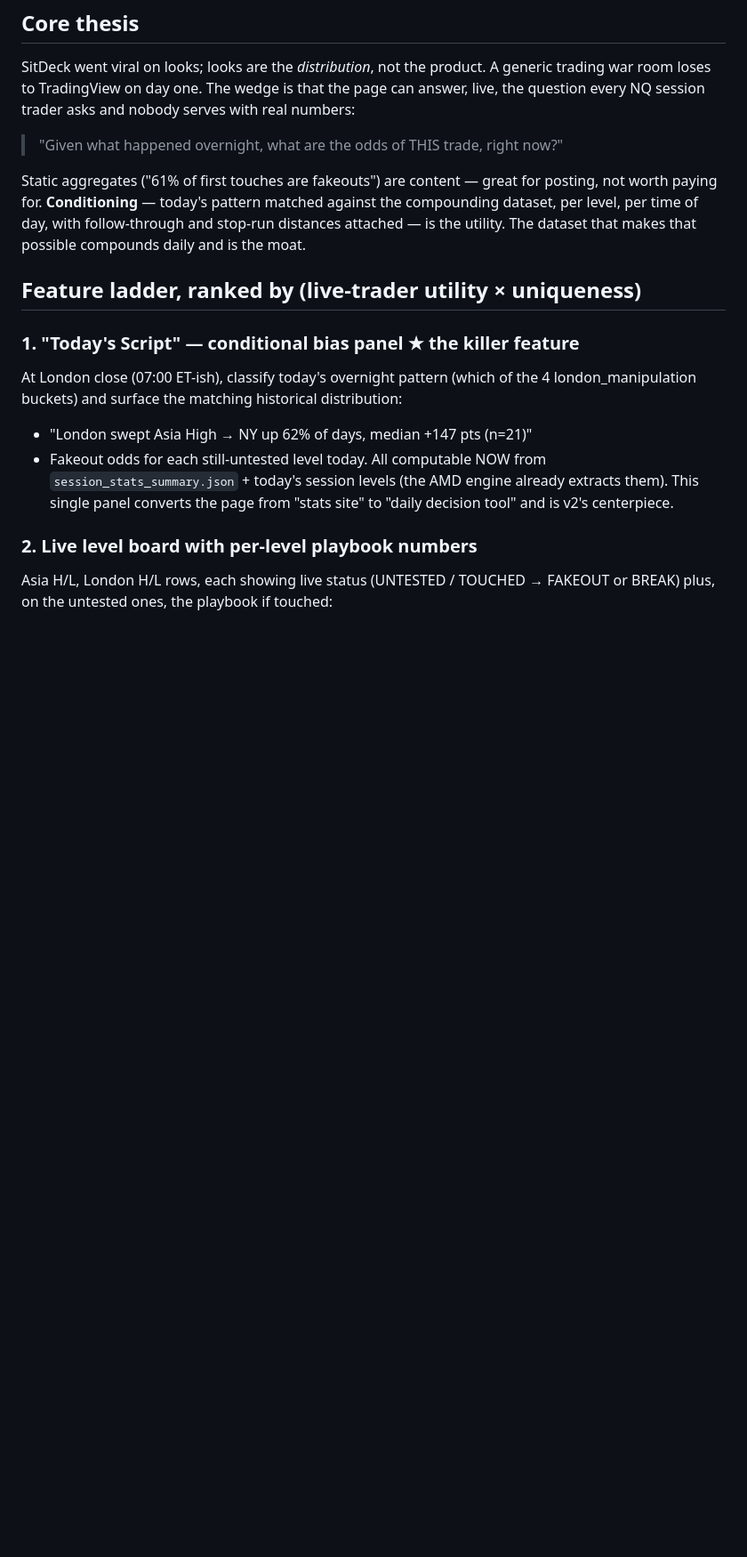
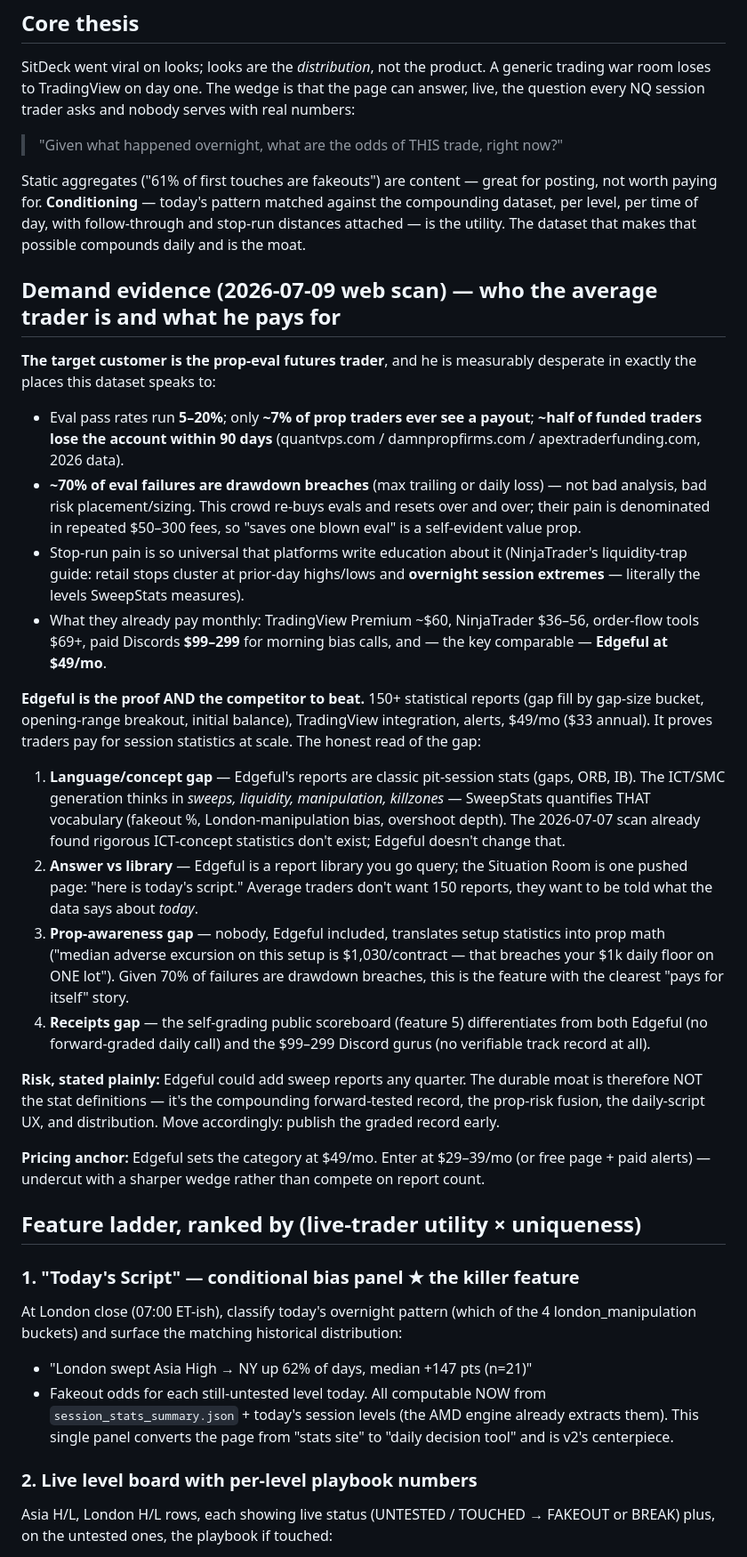
Before and after one commit to q-Yuji/claudecodetest, a Markdown page: blueprints/situation-room-roadmap.md, the part around the change. Shown at 89% size. Rendered like a GitHub page; blank space fills up the shorter version.

Commit message:
Add demand evidence to Situation Room roadmap: prop-eval trader is the customer
2026-07-09 web scan: eval pass rates 5-20%, ~70% of failures are drawdown
breaches, half of funded accounts gone in 90 days; Edgeful ($49/mo session
stats reports) proves willingness to pay and becomes the pricing anchor.
Wedge vs Edgeful = ICT-vocabulary stats, pushed daily script vs report
library, prop-risk fusion, and a forward-graded public record.

Co-Authored-By: Claude Fable 5 <noreply@anthropic.com>

```diff
--- a/blueprints/situation-room-roadmap.md
+++ b/blueprints/situation-room-roadmap.md
@@ -21,6 +21,59 @@ for posting, not worth paying for. **Conditioning** — today's pattern
 matched against the compounding dataset, per level, per time of day, with
 follow-through and stop-run distances attached — is the utility. The
 dataset that makes that possible compounds daily and is the moat.
+
+## Demand evidence (2026-07-09 web scan) — who the average trader is and what he pays for
+
+**The target customer is the prop-eval futures trader**, and he is measurably
+desperate in exactly the places this dataset speaks to:
+
+- Eval pass rates run **5–20%**; only **~7% of prop traders ever see a
+  payout**; **~half of funded traders lose the account within 90 days**
+  (quantvps.com / damnpropfirms.com / apextraderfunding.com, 2026 data).
+- **~70% of eval failures are drawdown breaches** (max trailing or daily
+  loss) — not bad analysis, bad risk placement/sizing. This crowd re-buys
+  evals and resets over and over; their pain is denominated in repeated
+  $50–300 fees, so "saves one blown eval" is a self-evident value prop.
+- Stop-run pain is so universal that platforms write education about it
+  (NinjaTrader's liquidity-trap guide: retail stops cluster at prior-day
+  highs/lows and **overnight session extremes** — literally the levels
+  SweepStats measures).
+- What they already pay monthly: TradingView Premium ~$60, NinjaTrader
+  $36–56, order-flow tools $69+, paid Discords **$99–299** for morning
+  bias calls, and — the key comparable — **Edgeful at $49/mo**.
+
+**Edgeful is the proof AND the competitor to beat.** 150+ statistical
+reports (gap fill by gap-size bucket, opening-range breakout, initial
+balance), TradingView integration, alerts, $49/mo ($33 annual). It proves
+traders pay for session statistics at scale. The honest read of the gap:
+
+1. **Language/concept gap** — Edgeful's reports are classic pit-session
+   stats (gaps, ORB, IB). The ICT/SMC generation thinks in *sweeps,
+   liquidity, manipulation, killzones* — SweepStats quantifies THAT
+   vocabulary (fakeout %, London-manipulation bias, overshoot depth).
+   The 2026-07-07 scan already found rigorous ICT-concept statistics
+   don't exist; Edgeful doesn't change that.
+2. **Answer vs library** — Edgeful is a report library you go query; the
+   Situation Room is one pushed page: "here is today's script." Average
+   traders don't want 150 reports, they want to be told what the data
+   says about *today*.
+3. **Prop-awareness gap** — nobody, Edgeful included, translates setup
+   statistics into prop math ("median adverse excursion on this setup is
+   $1,030/contract — that breaches your $1k daily floor on ONE lot").
+   Given 70% of failures are drawdown breaches, this is the feature with
+   the clearest "pays for itself" story.
+4. **Receipts gap** — the self-grading public scoreboard (feature 5)
+   differentiates from both Edgeful (no forward-graded daily call) and
+   the $99–299 Discord gurus (no verifiable track record at all).
+
+**Risk, stated plainly:** Edgeful could add sweep reports any quarter.
+The durable moat is therefore NOT the stat definitions — it's the
+compounding forward-tested record, the prop-risk fusion, the daily-script
+UX, and distribution. Move accordingly: publish the graded record early.
+
+**Pricing anchor:** Edgeful sets the category at $49/mo. Enter at
+$29–39/mo (or free page + paid alerts) — undercut with a sharper wedge
+rather than compete on report count.
 
 ## Feature ladder, ranked by (live-trader utility × uniqueness)
 
```
